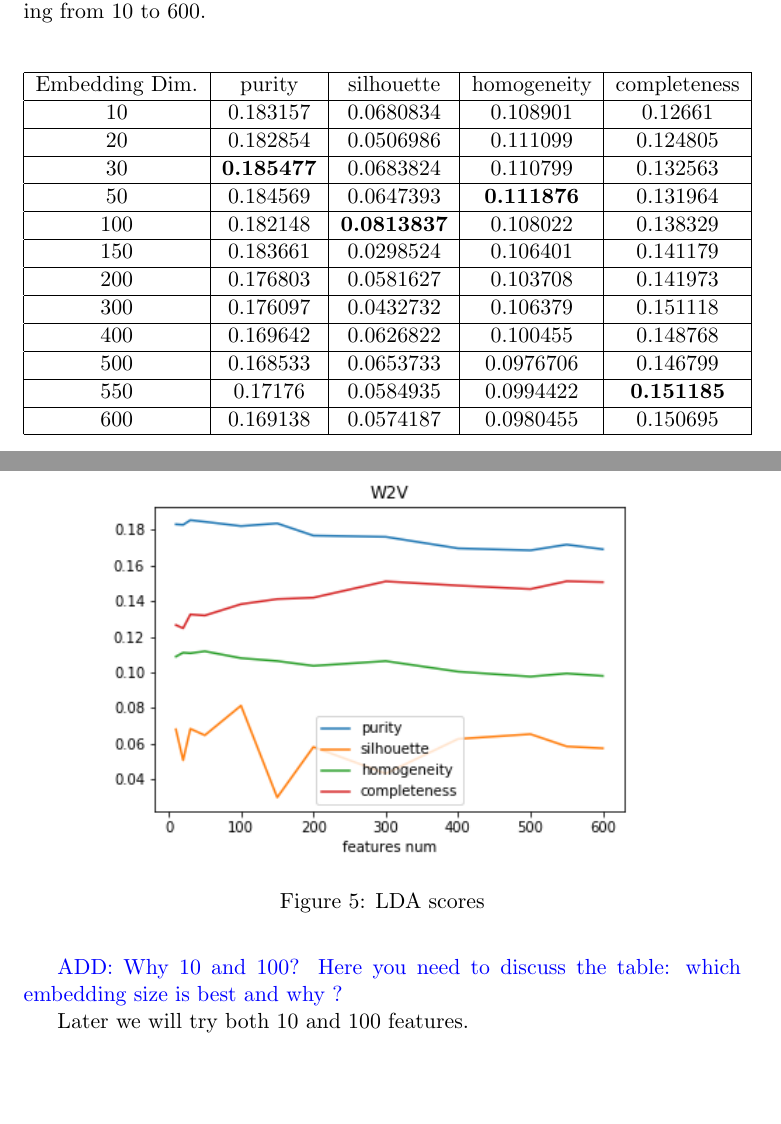
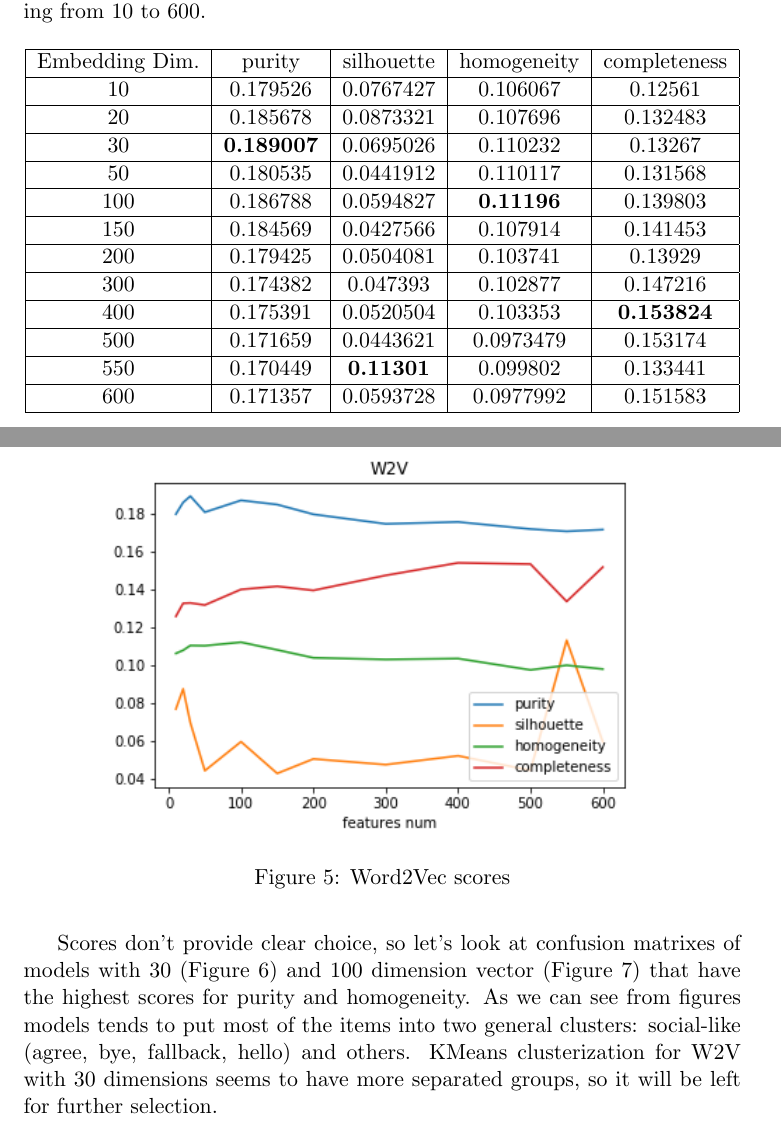
Before and after one commit to pasana/paradec, a LaTeX document (report/report.tex): two parts of pages 17 and 18 of 43, joined at a grey line, cut so that both start at the same text, the shorter picture padded with empty space. Compiled offline with pdfLaTeX.

Commit message:
report: w2v

```diff
--- a/report/report.tex
+++ b/report/report.tex
@@ -553,32 +553,31 @@ embedding sizes ranging from 10 to 600.
 \begin{tabular}{ |c|c|c|c|c|c| }
 \hline
 Embedding Dim.  & purity  & silhouette  & homogeneity  & completeness\\ \hline
-10  & 0.183157  & 0.0680834  & 0.108901  & 0.12661\\ \hline
-20  & 0.182854  & 0.0506986  & 0.111099  & 0.124805\\ \hline
-30  & \textbf{0.185477}  & 0.0683824  & 0.110799  & 0.132563\\ \hline
-50  & 0.184569  & 0.0647393  & \textbf{0.111876}  & 0.131964\\ \hline
-100  & 0.182148  & \textbf{0.0813837}  & 0.108022  & 0.138329\\ \hline
-150  & 0.183661  & 0.0298524  & 0.106401  & 0.141179\\ \hline
-200  & 0.176803  & 0.0581627  & 0.103708  & 0.141973\\ \hline
-300  & 0.176097  & 0.0432732  & 0.106379  & 0.151118\\ \hline
-400  & 0.169642  & 0.0626822  & 0.100455  & 0.148768\\ \hline
-500  & 0.168533  & 0.0653733  & 0.0976706  & 0.146799\\ \hline
-550  & 0.17176  & 0.0584935  & 0.0994422  & \textbf{0.151185}\\ \hline
-600  & 0.169138  & 0.0574187  & 0.0980455  & 0.150695\\ \hline \end{tabular}
+10  & 0.179526  & 0.0767427  & 0.106067  & 0.12561\\ \hline
+20  & 0.185678  & 0.0873321  & 0.107696  & 0.132483\\ \hline
+30  & \textbf{0.189007}  & 0.0695026  & 0.110232  & 0.13267\\ \hline
+50  & 0.180535  & 0.0441912  & 0.110117  & 0.131568\\ \hline
+100  & 0.186788  & 0.0594827  & \textbf{0.11196}  & 0.139803\\ \hline
+150  & 0.184569  & 0.0427566  & 0.107914  & 0.141453\\ \hline
+200  & 0.179425  & 0.0504081  & 0.103741  & 0.13929\\ \hline
+300  & 0.174382  & 0.047393  & 0.102877  & 0.147216\\ \hline
+400  & 0.175391  & 0.0520504  & 0.103353  & \textbf{0.153824}\\ \hline
+500  & 0.171659  & 0.0443621  & 0.0973479  & 0.153174\\ \hline
+550  & 0.170449  & \textbf{0.11301}  & 0.099802  & 0.133441\\ \hline
+600  & 0.171357  & 0.0593728  & 0.0977992  & 0.151583\\ \hline
+\end{tabular}
 \end{center}
 \FloatBarrier
 
 \begin{figure}[h]
 \centering
  	\includegraphics[scale=0.7]{w2v_scores.png}
-	\caption{LDA scores}
+	\caption{Word2Vec scores}
 \label{w2v_scores}
 \end{figure}
 \FloatBarrier
 
-\add{Why 10 and 100? Here you need to discuss the table: which embedding size is best and why ?}
-
-Later we will try both 10 and 100 features.
+Scores don't provide clear choice, so let's look at confusion matrixes of models with 30 (Figure \ref{w2v30_cm}) and 100 dimension vector (Figure \ref{w2v100_cm}) that have the highest scores for purity and homogeneity. As we can see from figures models tends to put most of the items into two general clusters: social-like (agree, bye, fallback, hello) and others. KMeans clusterization for W2V with 30 dimensions seems to have more separated groups, so it will be left for further selection.
 
 \begin{figure}[h]
 	\centering
```
Also changed, not shown: report/report.bbl (added), report/report.pdf, report/w2v100_ac.png (added), report/w2v100_gm.png (added), report/w2v100_km.png (added), report/w2v30_ac.png (added), report/w2v30_gm.png (added), report/w2v30_km.png (added), report/w2v_scores.png, w2v/hist_10.pdf, w2v/hist_100.pdf, w2v/hist_150.pdf, w2v/hist_20.pdf, w2v/hist_200.pdf, 8 more files, 8 other files.
